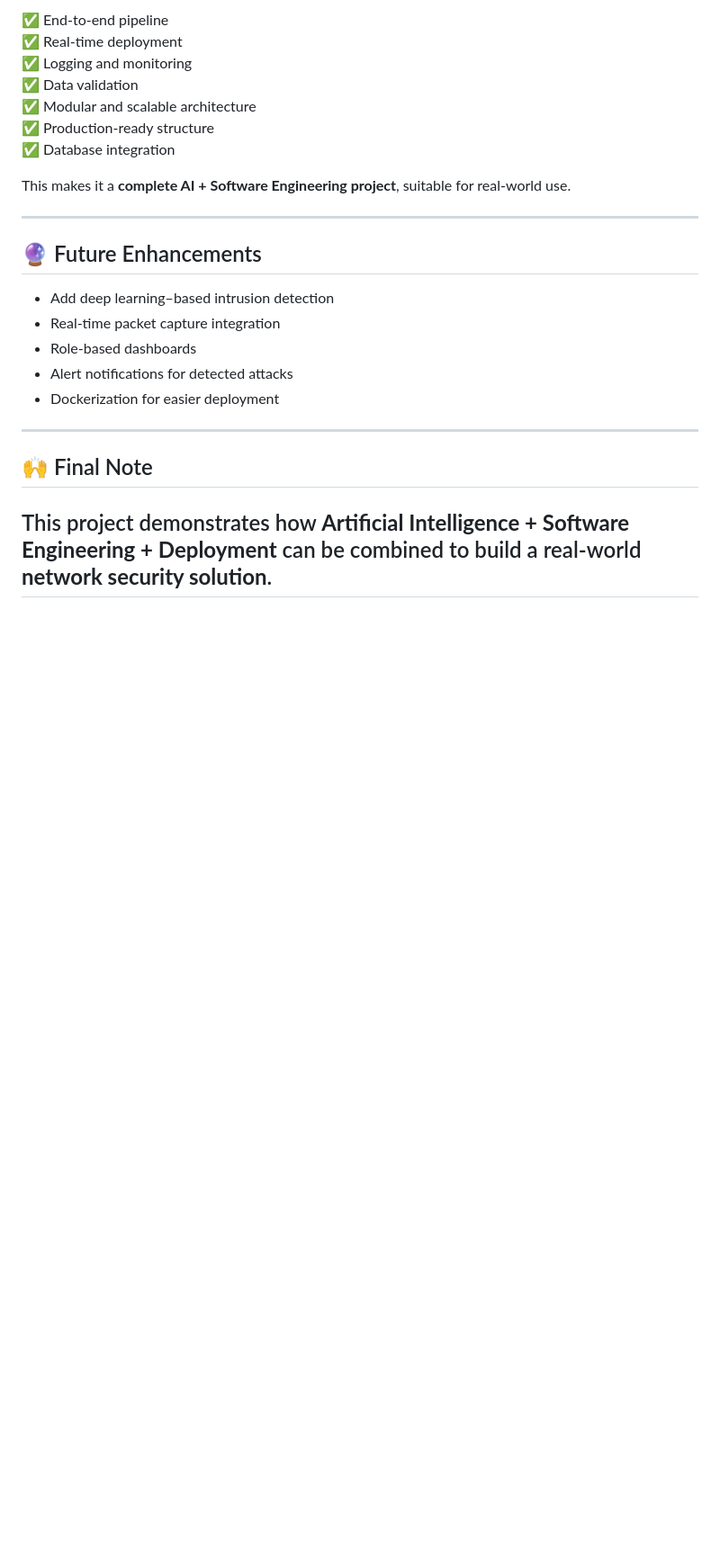
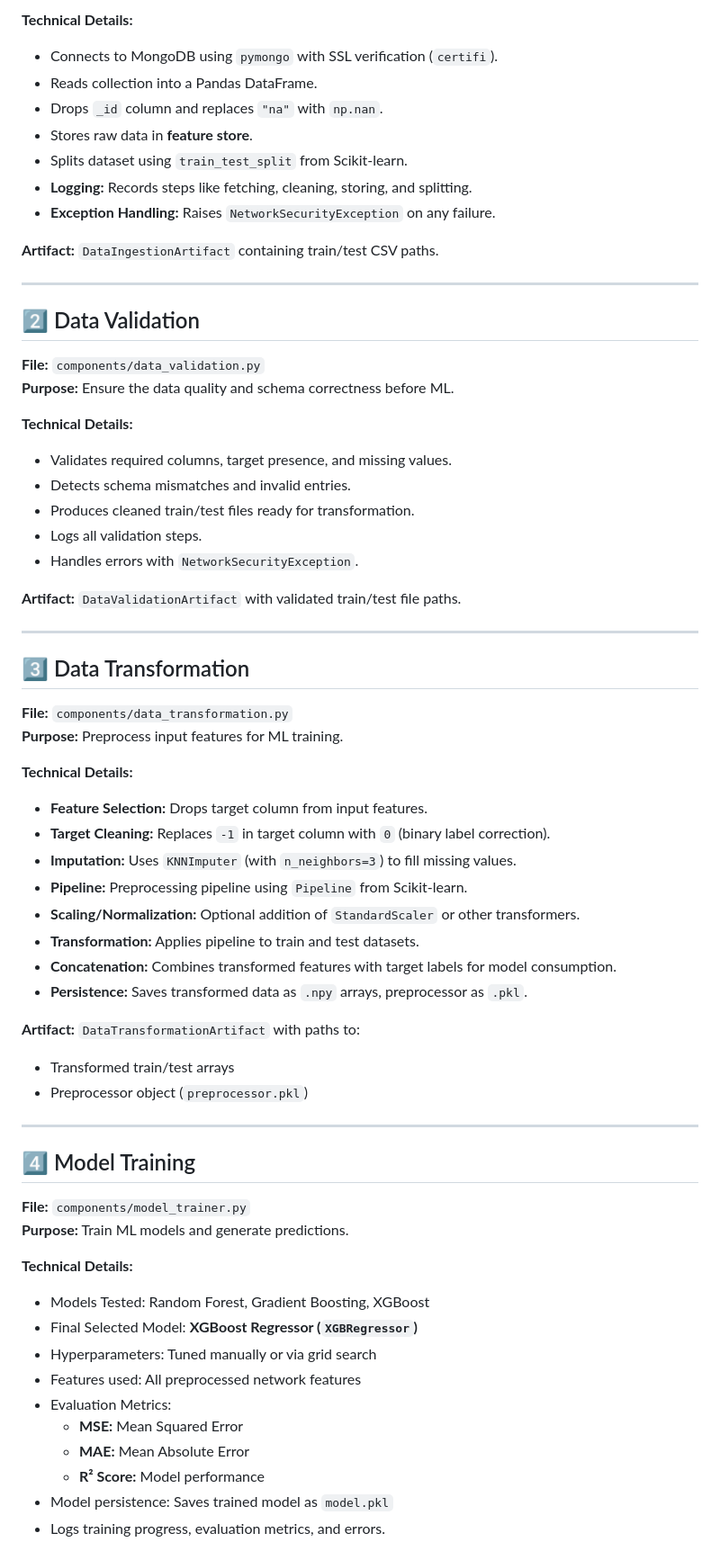
Before and after one commit to nagane09/Network-Security-in-AI, a Markdown page: README.md, the part around one of its changes. Shown at 90% size. Rendered like a GitHub page; blank space fills up the shorter version.

```diff
--- a/README.md
+++ b/README.md
@@ -139,27 +35,68 @@ In addition to **AI models**, this project includes:
 
-✅ End-to-end pipeline
-✅ Real-time deployment
-✅ Logging and monitoring
-✅ Data validation
-✅ Modular and scalable architecture
-✅ Production-ready structure
-✅ Database integration
+**Technical Details:**
+- Connects to MongoDB using `pymongo` with SSL verification (`certifi`).
+- Reads collection into a Pandas DataFrame.
+- Drops `_id` column and replaces `"na"` with `np.nan`.
+- Stores raw data in **feature store**.
+- Splits dataset using `train_test_split` from Scikit-learn.
+- **Logging:** Records steps like fetching, cleaning, storing, and splitting.
+- **Exception Handling:** Raises `NetworkSecurityException` on any failure.
 
-This makes it a **complete AI + Software Engineering project**, suitable for real-world use.
+**Artifact:** `DataIngestionArtifact` containing train/test CSV paths.
 
 ---
 
-## 🔮 Future Enhancements
+## 2️⃣ Data Validation
 
-* Add deep learning–based intrusion detection
-* Real-time packet capture integration
-* Role-based dashboards
-* Alert notifications for detected attacks
-* Dockerization for easier deployment
+**File:** `components/data_validation.py`
+**Purpose:** Ensure the data quality and schema correctness before ML.
+
+**Technical Details:**
+- Validates required columns, target presence, and missing values.
+- Detects schema mismatches and invalid entries.
+- Produces cleaned train/test files ready for transformation.
+- Logs all validation steps.
+- Handles errors with `NetworkSecurityException`.
+
+**Artifact:** `DataValidationArtifact` with validated train/test file paths.
 
 ---
 
-## 🙌 Final Note
+## 3️⃣ Data Transformation
 
-This project demonstrates how **Artificial Intelligence + Software Engineering + Deployment** can be combined to build a real-world **network security solution**.
+**File:** `components/data_transformation.py`
+**Purpose:** Preprocess input features for ML training.
+
+**Technical Details:**
+- **Feature Selection:** Drops target column from input features.
+- **Target Cleaning:** Replaces `-1` in target column with `0` (binary label correction).
+- **Imputation:** Uses `KNNImputer` (with `n_neighbors=3`) to fill missing values.
+- **Pipeline:** Preprocessing pipeline using `Pipeline` from Scikit-learn.
+- **Scaling/Normalization:** Optional addition of `StandardScaler` or other transformers.
+- **Transformation:** Applies pipeline to train and test datasets.
+- **Concatenation:** Combines transformed features with target labels for model consumption.
+- **Persistence:** Saves transformed data as `.npy` arrays, preprocessor as `.pkl`.
+
+**Artifact:** `DataTransformationArtifact` with paths to:
+- Transformed train/test arrays
+- Preprocessor object (`preprocessor.pkl`)
+
 ---
+
+## 4️⃣ Model Training
+
+**File:** `components/model_trainer.py`
+**Purpose:** Train ML models and generate predictions.
+
+**Technical Details:**
+- Models Tested: Random Forest, Gradient Boosting, XGBoost
+- Final Selected Model: **XGBoost Regressor (`XGBRegressor`)**
+- Hyperparameters: Tuned manually or via grid search
+- Features used: All preprocessed network features
+- Evaluation Metrics:
+  - **MSE:** Mean Squared Error
+  - **MAE:** Mean Absolute Error
+  - **R² Score:** Model performance
+- Model persistence: Saves trained model as `model.pkl`
+- Logs training progress, evaluation metrics, and errors.
+
```
Also changed, not shown: other parts of README.md (+122 -120 lines).
